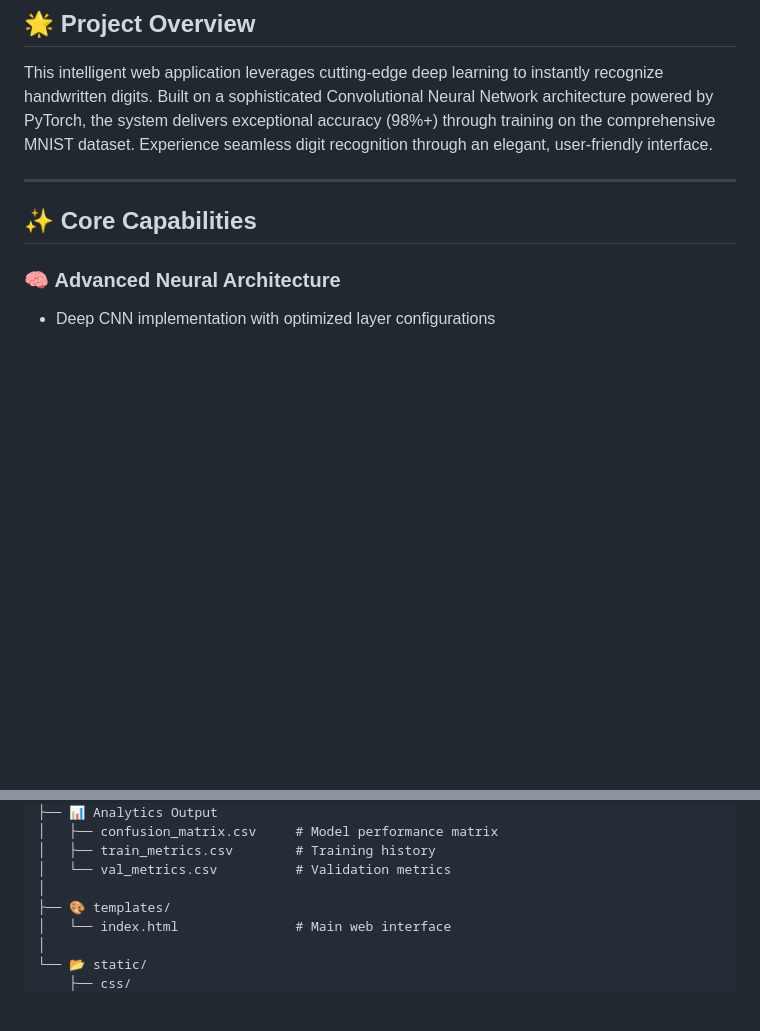
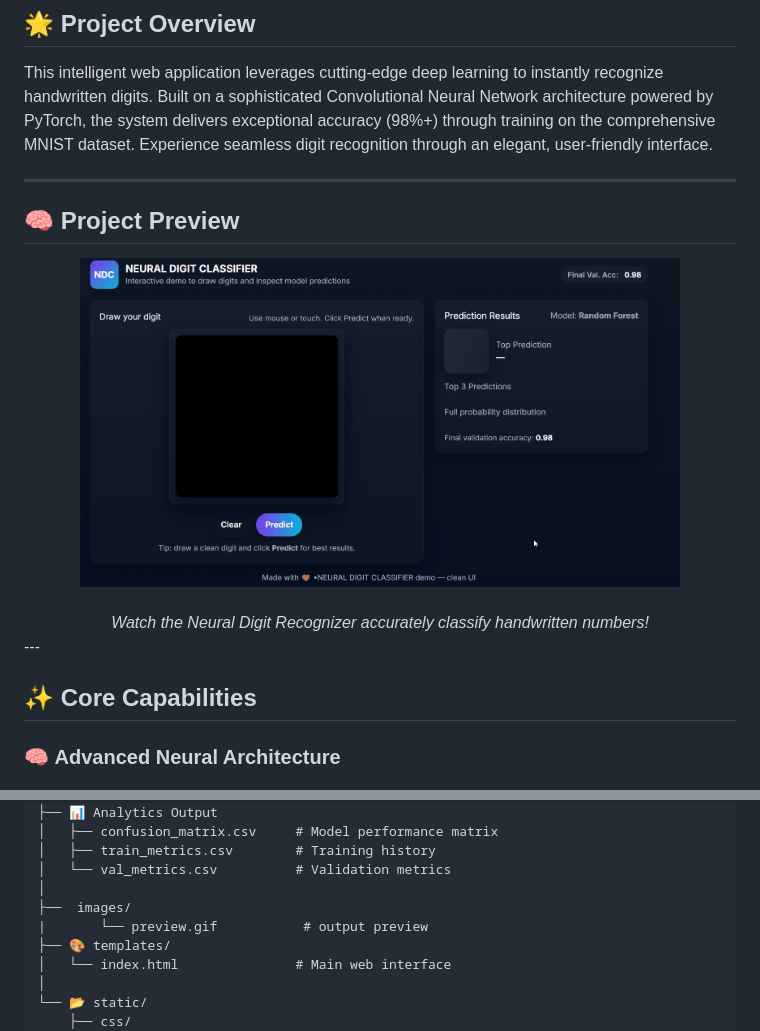
Before and after one commit to dineshbarri/Neural_Digit_Recognizer, a Markdown page: README.md, 2 parts joined by grey strips. Drawn GitHub-style; blank space fills up the shorter version.

Commit message:
Enhance README with project preview and structure
Added project preview image and updated architecture section.

```diff
--- a/README.md
+++ b/README.md
@@ -8,6 +8,15 @@
 
 This intelligent web application leverages cutting-edge deep learning to instantly recognize handwritten digits. Built on a sophisticated Convolutional Neural Network architecture powered by PyTorch, the system delivers exceptional accuracy (98%+) through training on the comprehensive MNIST dataset. Experience seamless digit recognition through an elegant, user-friendly interface.
 
+---
+
+## 🧠 Project Preview
+
+<div align="center">
+  <img src="images/preview.gif" alt="Neural Digit Recognizer Demo" width="600" style="border-radius:10px; border:2px solid #ccc;">
+  <br><br>
+  <em>Watch the Neural Digit Recognizer accurately classify handwritten numbers!</em>
+</div>
 ---
 
 ## ✨ Core Capabilities
@@ -109,6 +118,8 @@ Neural_Digit_Recognizer/
 │   ├── train_metrics.csv        # Training history
 │   └── val_metrics.csv          # Validation metrics
 │
+├──  images/
+|       └── preview.gif           # output preview
 ├── 🎨 templates/
 │   └── index.html               # Main web interface
 │
```
